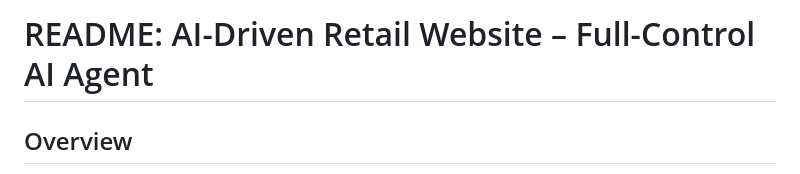
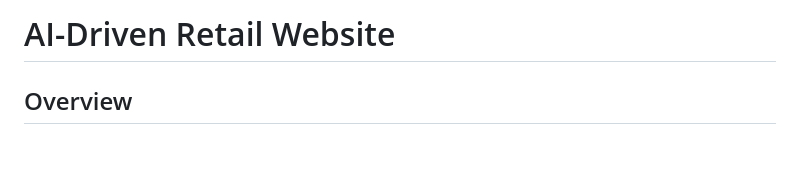
Before and after one commit to Asadzero/retail-web-with-ai-agent-, a Markdown page: README.md, the part around the change. GitHub-like rendering; blank space fills up the shorter version.

```diff
--- a/README.md
+++ b/README.md
@@ -1,4 +1,4 @@
-# README: AI-Driven Retail Website – Full-Control AI Agent
+#  AI-Driven Retail Website
 
 ## Overview
 
```
